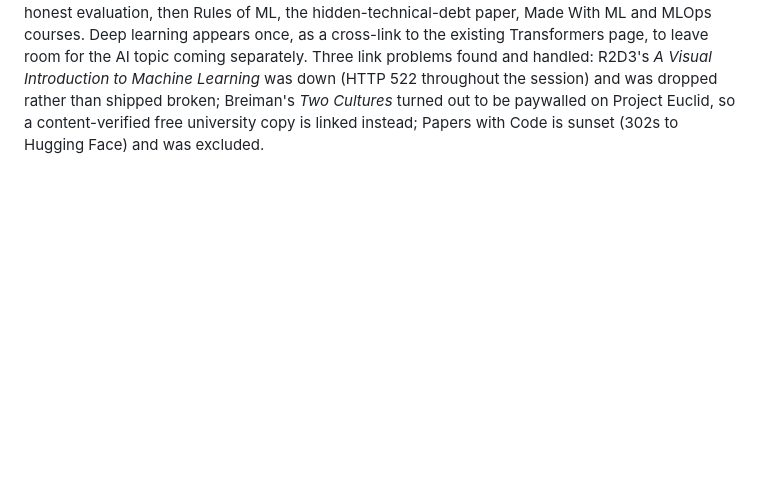
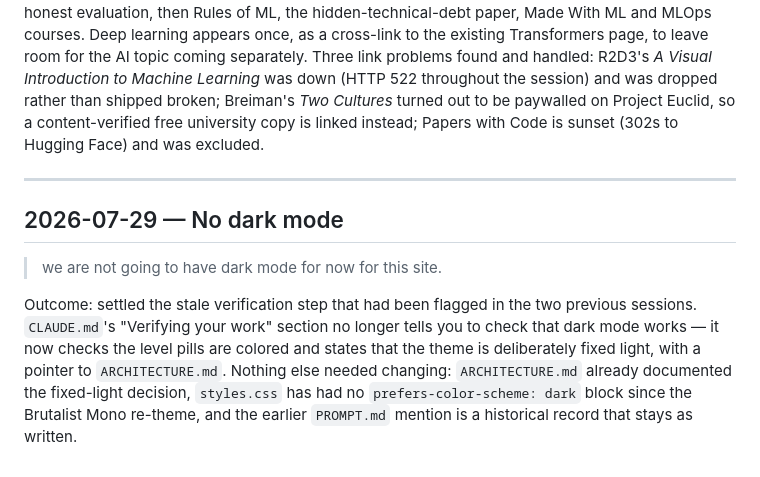
Before and after one commit to digster/topic-references, a Markdown page: PROMPT.md, the part around the change. Rendered like a GitHub page; blank space fills up the shorter version.

```diff
--- a/PROMPT.md
+++ b/PROMPT.md
@@ -153,3 +153,18 @@ throughout the session) and was dropped rather than shipped broken; Breiman's
 *Two Cultures* turned out to be paywalled on Project Euclid, so a content-verified
 free university copy is linked instead; Papers with Code is sunset (302s to
 Hugging Face) and was excluded.
+
+---
+
+## 2026-07-29 — No dark mode
+
+> we are not going to have dark mode for now for this site.
+
+Outcome: settled the stale verification step that had been flagged in the two
+previous sessions. `CLAUDE.md`'s "Verifying your work" section no longer tells
+you to check that dark mode works — it now checks the level pills are colored
+and states that the theme is deliberately fixed light, with a pointer to
+`ARCHITECTURE.md`. Nothing else needed changing: `ARCHITECTURE.md` already
+documented the fixed-light decision, `styles.css` has had no
+`prefers-color-scheme: dark` block since the Brutalist Mono re-theme, and the
+earlier `PROMPT.md` mention is a historical record that stays as written.
```
Also changed, not shown: CLAUDE.md (+3 -2 lines), memory/2026-07-29.md (+23 -2 lines).
